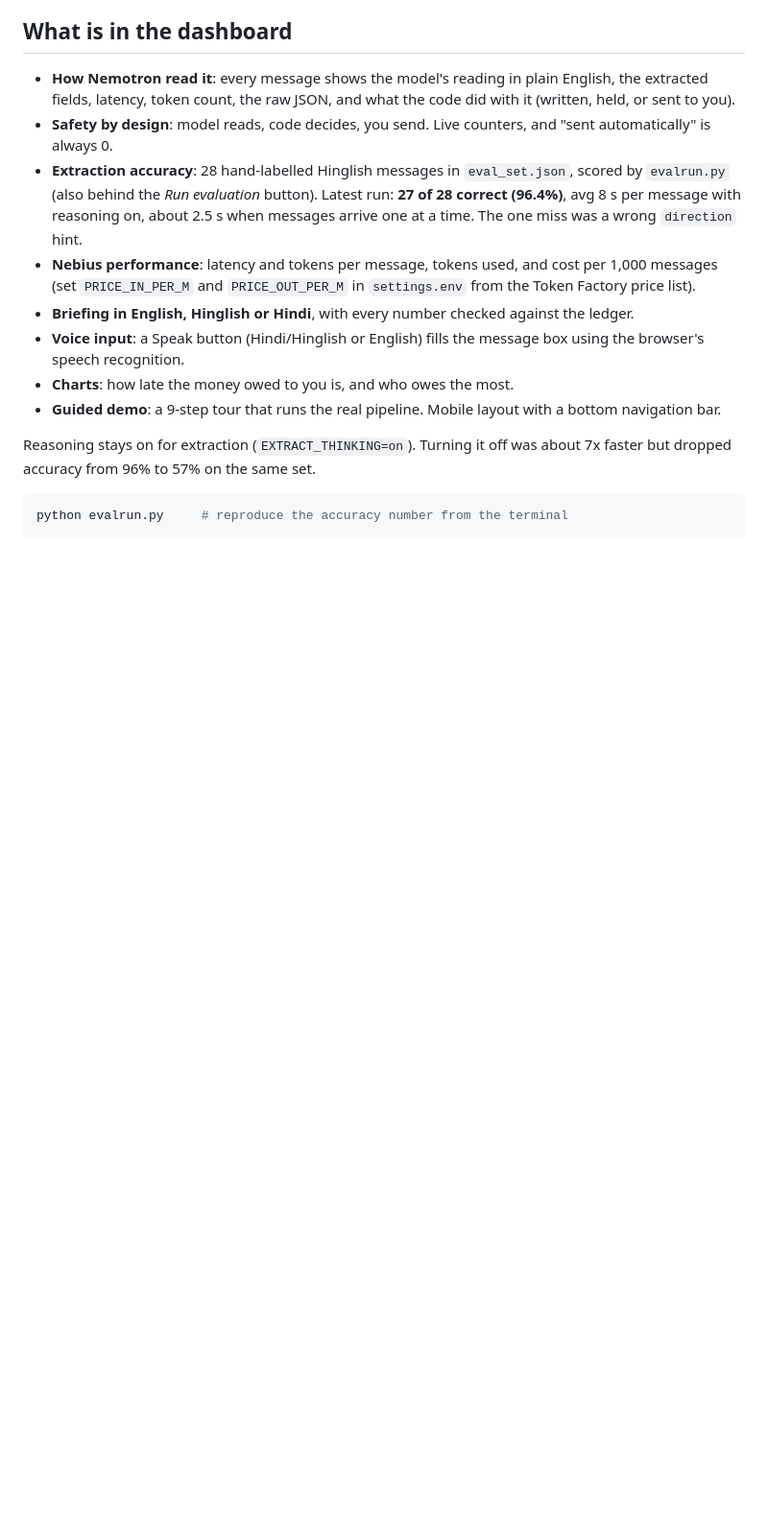
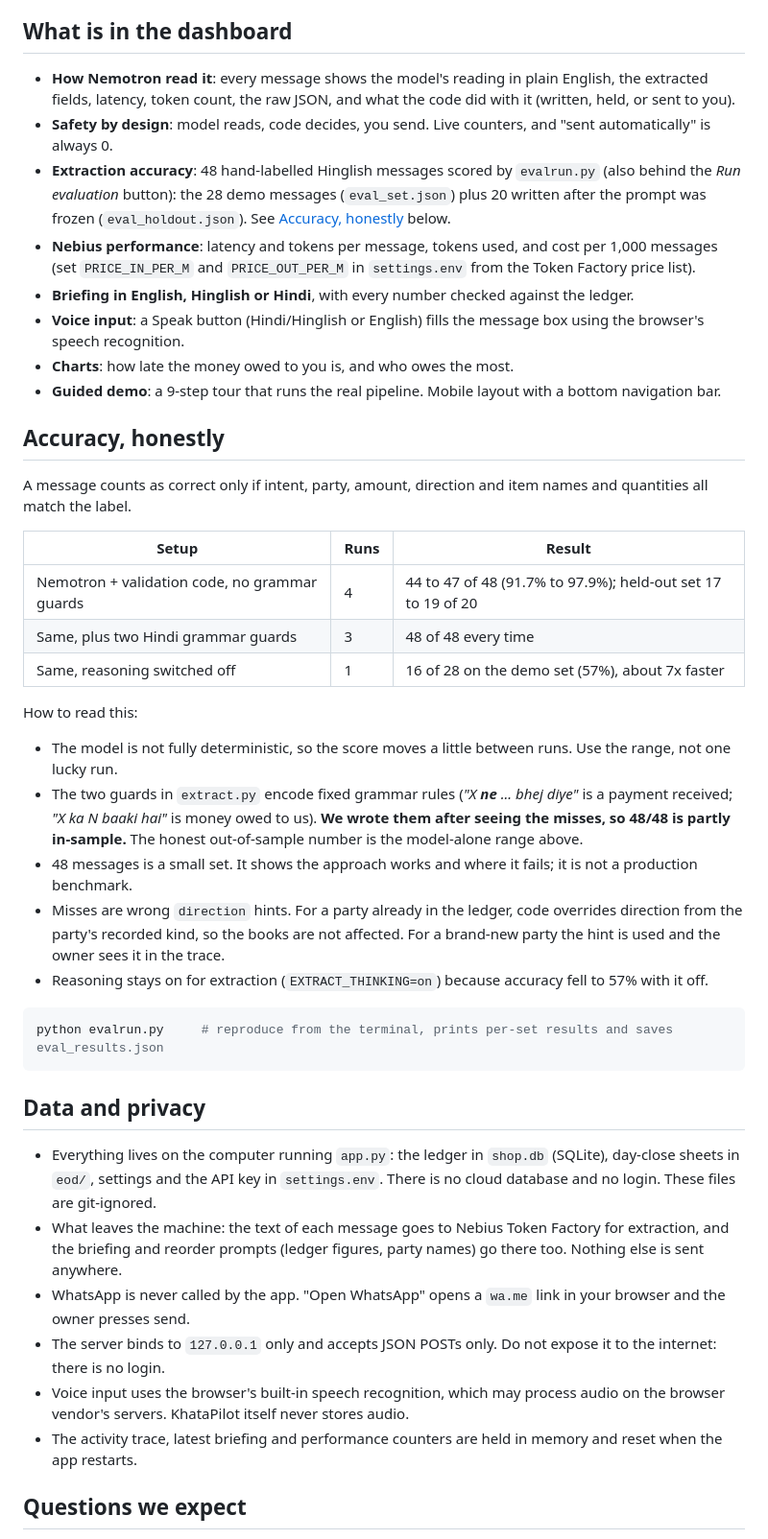
Before and after one commit to ShlokVasandani/khatapilot, a Markdown page: README.md, the part around one of its changes. Shown at 96% size. GitHub-like rendering; blank space fills up the shorter version.

````diff
--- a/README.md
+++ b/README.md
@@ -63,9 +68,9 @@ The design rule: **the model reads and writes language; code owns the numbers.**
 - **How Nemotron read it**: every message shows the model's reading in plain English, the extracted fields, latency, token
   count, the raw JSON, and what the code did with it (written, held, or sent to you).
 - **Safety by design**: model reads, code decides, you send. Live counters, and "sent automatically" is always 0.
-- **Extraction accuracy**: 28 hand-labelled Hinglish messages in `eval_set.json`, scored by `evalrun.py`
-  (also behind the *Run evaluation* button). Latest run: **27 of 28 correct (96.4%)**, avg 8 s per message with
-  reasoning on, about 2.5 s when messages arrive one at a time. The one miss was a wrong `direction` hint.
+- **Extraction accuracy**: 48 hand-labelled Hinglish messages scored by `evalrun.py` (also behind the *Run evaluation*
+  button): the 28 demo messages (`eval_set.json`) plus 20 written after the prompt was frozen (`eval_holdout.json`). See
+  [Accuracy, honestly](#accuracy-honestly) below.
 - **Nebius performance**: latency and tokens per message, tokens used, and cost per 1,000 messages
   (set `PRICE_IN_PER_M` and `PRICE_OUT_PER_M` in `settings.env` from the Token Factory price list).
 - **Briefing in English, Hinglish or Hindi**, with every number checked against the ledger.
@@ -73,9 +78,42 @@ The design rule: **the model reads and writes language; code owns the numbers.**
 - **Charts**: how late the money owed to you is, and who owes the most.
 - **Guided demo**: a 9-step tour that runs the real pipeline. Mobile layout with a bottom navigation bar.
 
-Reasoning stays on for extraction (`EXTRACT_THINKING=on`). Turning it off was about 7x faster but dropped accuracy
-from 96% to 57% on the same set.
+## Accuracy, honestly
+
+A message counts as correct only if intent, party, amount, direction and item names and quantities all match the label.
+
+| Setup | Runs | Result |
+|---|---|---|
+| Nemotron + validation code, no grammar guards | 4 | 44 to 47 of 48 (91.7% to 97.9%); held-out set 17 to 19 of 20 |
+| Same, plus two Hindi grammar guards | 3 | 48 of 48 every time |
+| Same, reasoning switched off | 1 | 16 of 28 on the demo set (57%), about 7x faster |
+
+How to read this:
+
+- The model is not fully deterministic, so the score moves a little between runs. Use the range, not one lucky run.
+- The two guards in `extract.py` encode fixed grammar rules (*"X **ne** ... bhej diye"* is a payment received; *"X ka N
+  baaki hai"* is money owed to us). **We wrote them after seeing the misses, so 48/48 is partly in-sample.** The honest
+  out-of-sample number is the model-alone range above.
+- 48 messages is a small set. It shows the approach works and where it fails; it is not a production benchmark.
+- Misses are wrong `direction` hints. For a party already in the ledger, code overrides direction from the party's
+  recorded kind, so the books are not affected. For a brand-new party the hint is used and the owner sees it in the trace.
+- Reasoning stays on for extraction (`EXTRACT_THINKING=on`) because accuracy fell to 57% with it off.
 
 ```bash
-python evalrun.py     # reproduce the accuracy number from the terminal
+python evalrun.py     # reproduce from the terminal, prints per-set results and saves eval_results.json
 ```
+
+## Data and privacy
+
+- Everything lives on the computer running `app.py`: the ledger in `shop.db` (SQLite), day-close sheets in `eod/`,
+  settings and the API key in `settings.env`. There is no cloud database and no login. These files are git-ignored.
+- What leaves the machine: the text of each message goes to Nebius Token Factory for extraction, and the briefing and
+  reorder prompts (ledger figures, party names) go there too. Nothing else is sent anywhere.
+- WhatsApp is never called by the app. "Open WhatsApp" opens a `wa.me` link in your browser and the owner presses send.
+- The server binds to `127.0.0.1` only and accepts JSON POSTs only. Do not expose it to the internet: there is no login.
+- Voice input uses the browser's built-in speech recognition, which may process audio on the browser vendor's servers.
+  KhataPilot itself never stores audio.
+- The activity trace, latest briefing and performance counters are held in memory and reset when the app restarts.
+
+## Questions we expect
+
````
Also changed, not shown: other parts of README.md (+47 -5 lines), DEVPOST.md (+4 -2 lines), docs/dashboard.png, 9 other files.
